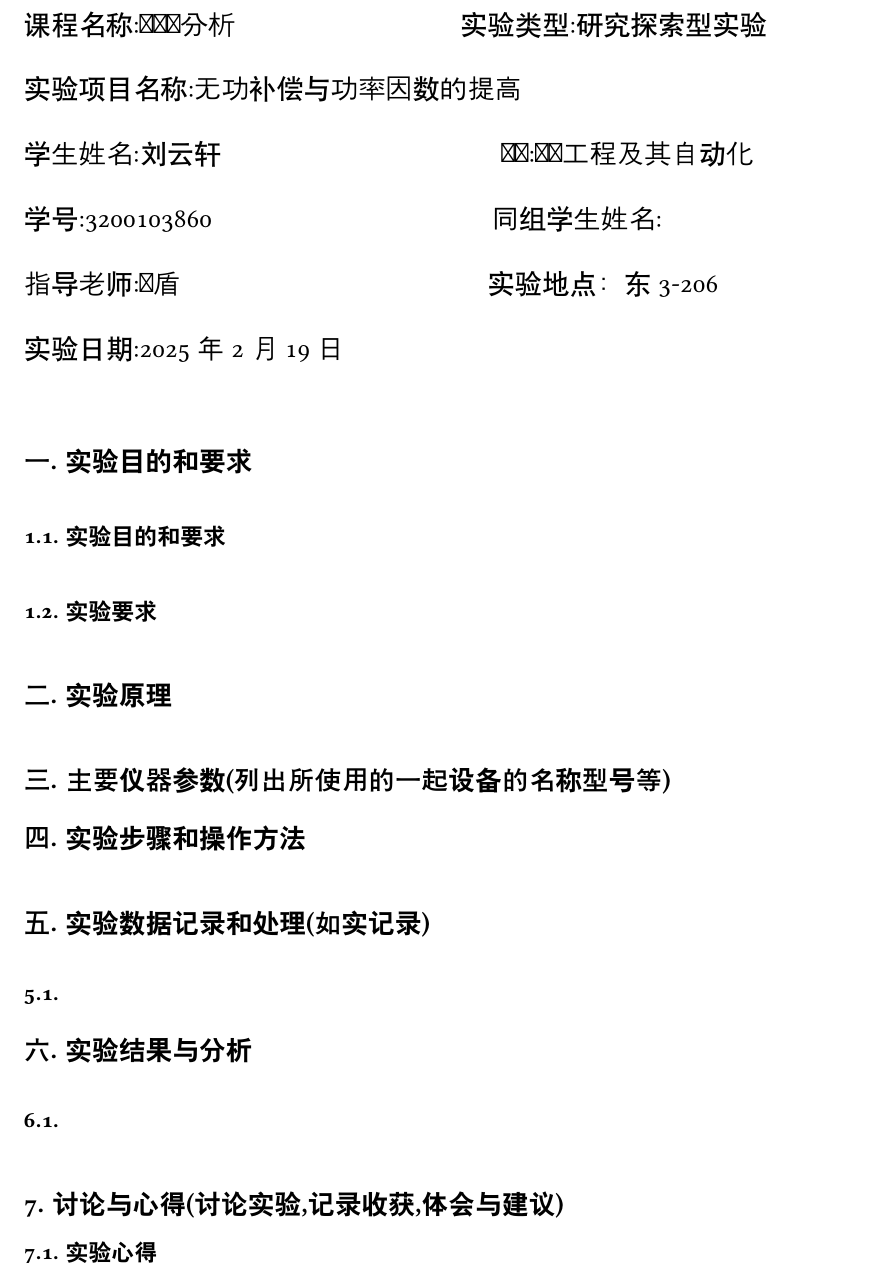
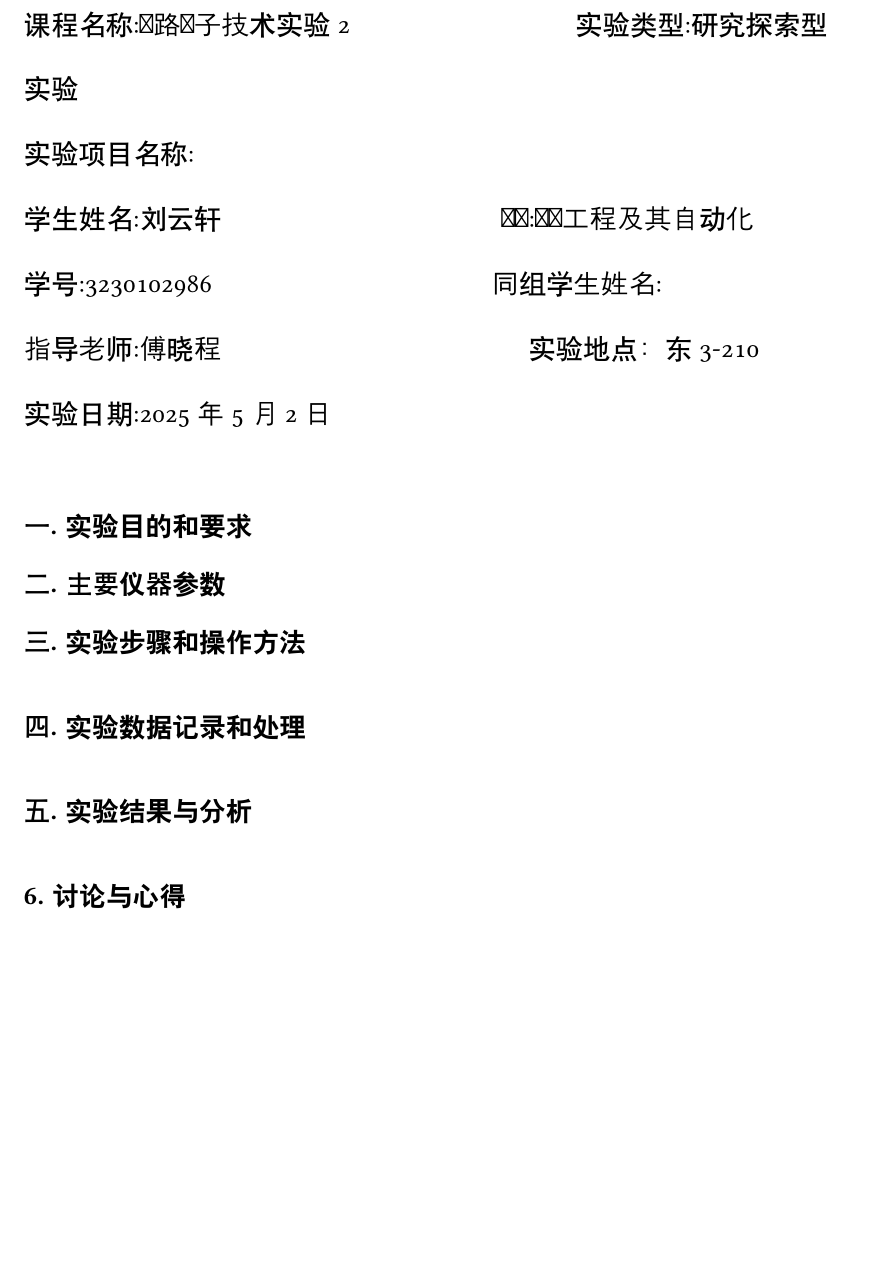
Before and after one commit to IIIILing/typst_report, a Typst document (main.typ): part of page 2 of 2, cut so that both start at the same text, the shorter picture padded with empty space. Compiled offline with Typst 0.15; a missing font is replaced by an installed copy or a similar font.

Commit message:
更新模板

```diff
--- a/main.typ
+++ b/main.typ
@@ -36,7 +36,7 @@
 )
 
 #align(center, text(size: 20pt,)[
-  电网络分析实验报告
+  电路电子技术实验2实验报告
 ])
 
 #set par(
@@ -49,7 +49,7 @@
     学院:电气工程学院\
     专业:电气工程及其自动化\
     学号:3230102986\
-    指导教师:孙盾\
+    指导教师:傅晓程\
   ]
 
 )
@@ -68,12 +68,12 @@
 
 
 #text(size: 15pt, font: "FangSong" )[
-课程名称:电网络分析 #h(8em)实验类型:研究探索型实验\
-实验项目名称:无功补偿与功率因数的提高\
+课程名称:电路电子技术实验2 #h(8em)实验类型:研究探索型实验\
+实验项目名称:\
 学生姓名:刘云轩 #h(10em) 专业:电气工程及其自动化\
-学号:3200103860 #h(10em) 同组学生姓名:\
-指导老师:孙盾 #h(11em) 实验地点：东3-206\
-实验日期:2025年2月19日
+学号:3230102986 #h(10em) 同组学生姓名:\
+指导老师:傅晓程 #h(11em) 实验地点：东3-210\
+实验日期:2025年5月2日
 ]
 
 #set text(
@@ -87,29 +87,14 @@
 
 \
 = 实验目的和要求
-\
-
-#set heading(
-  numbering: "1.",
-  outlined: true,
-)
-== 实验目的和要求
-\
-
-
-== 实验要求
 
 #set heading(
   numbering: "一.",
   outlined: true,
-
 )
 
-\
-= 实验原理
-\
 
-= 主要仪器参数(列出所使用的一起设备的名称型号等)
+= 主要仪器参数
 #set heading(
   numbering: "1.",
   outlined: true,
@@ -135,15 +119,12 @@
 
 )
 
-= 实验数据记录和处理(如实记录)
+= 实验数据记录和处理
 #set heading(
   numbering: "1.",
   outlined: true,
 )
 \
-
-==
-
 
 #set heading(
   numbering: "一.",
@@ -158,13 +139,10 @@
   outlined: true,
 )
 \
-==
-\
 
-= 讨论与心得(讨论实验,记录收获,体会与建议)
+
+= 讨论与心得
 #set heading(
   numbering: "1.",
   outlined: true,
 )
-
-== 实验心得
```
Also changed, not shown: main.typ (1 more changed lines).
